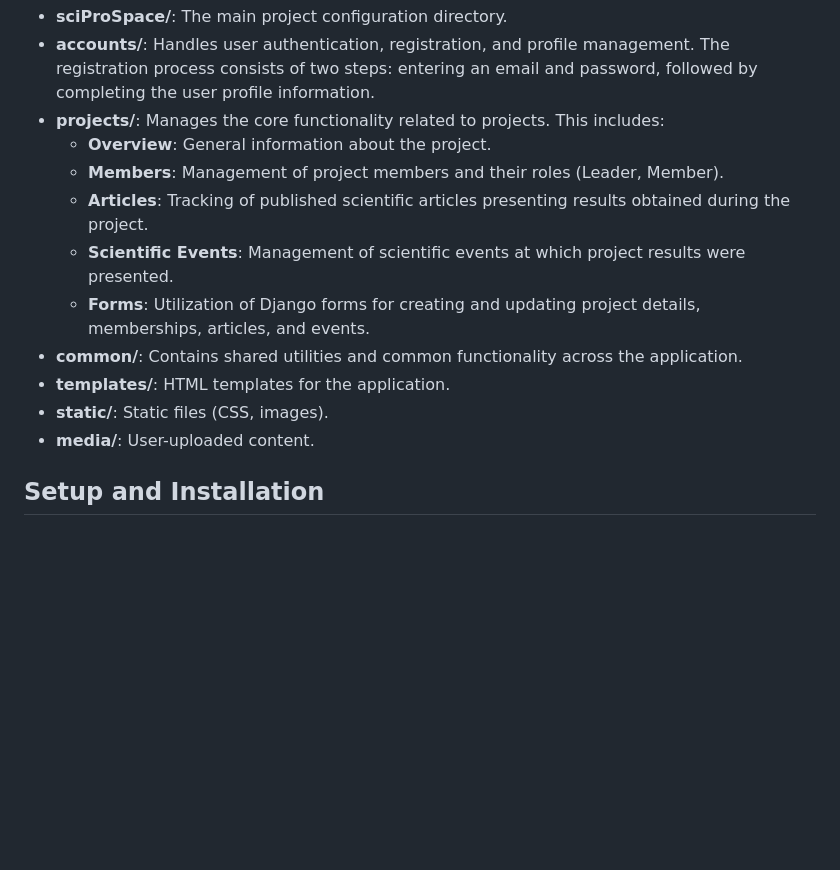
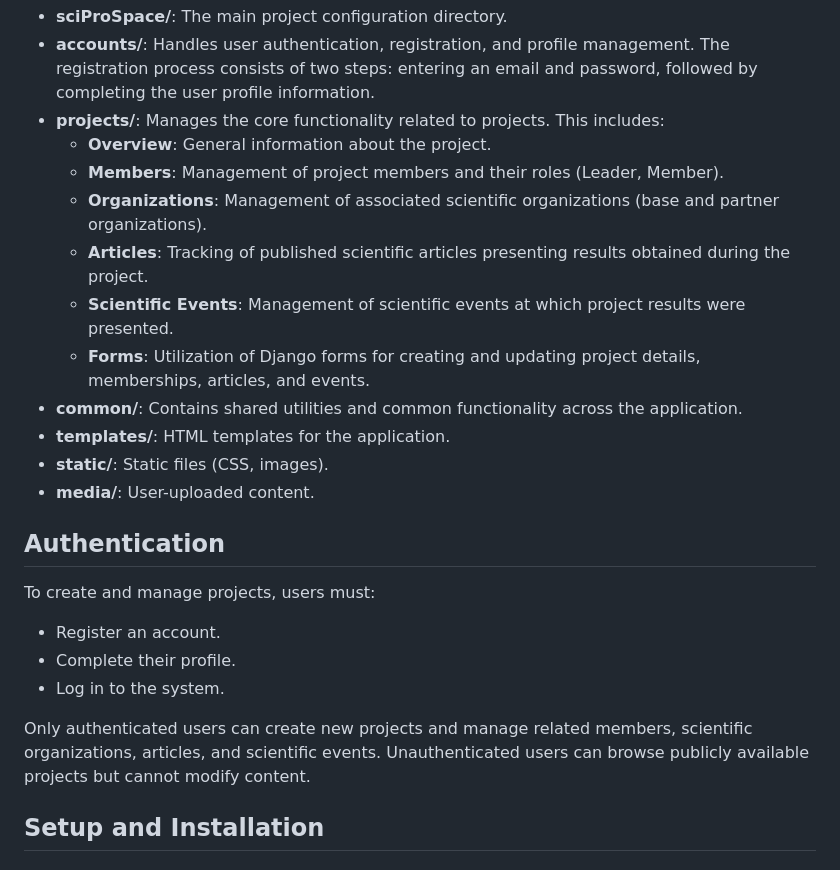
Before and after one commit to di-ton/Django-Basics-Project, a Markdown page: README.md, the part around the change. Drawn GitHub-style; blank space fills up the shorter version.

```diff
--- a/README.md
+++ b/README.md
@@ -11,6 +11,7 @@ The project follows a standard Django architecture with the following main compo
 *   **projects/**: Manages the core functionality related to projects. This includes:
     *   **Overview**: General information about the project.
     *   **Members**: Management of project members and their roles (Leader, Member).
+    *   **Organizations**: Management of associated scientific organizations (base and partner organizations).
     *   **Articles**: Tracking of published scientific articles presenting results obtained during the project.
     *   **Scientific Events**: Management of scientific events at which project results were presented.
     *   **Forms**: Utilization of Django forms for creating and updating project details, memberships, articles, and events.
@@ -18,6 +19,16 @@ The project follows a standard Django architecture with the following main compo
 *   **templates/**: HTML templates for the application.
 *   **static/**: Static files (CSS, images).
 *   **media/**: User-uploaded content.
+
+## Authentication
+
+To create and manage projects, users must:
+- Register an account.
+- Complete their profile.
+- Log in to the system.
+
+Only authenticated users can create new projects and manage related members, scientific organizations, articles, and scientific events.
+Unauthenticated users can browse publicly available projects but cannot modify content.
 
 ## Setup and Installation
 
```
